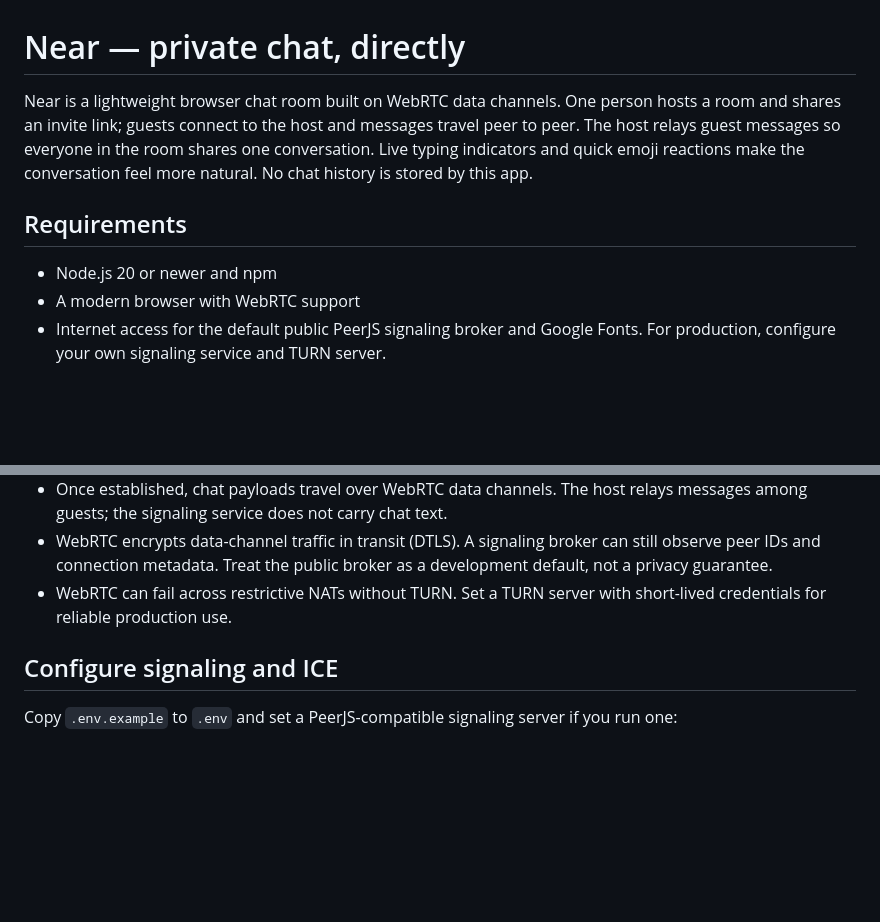
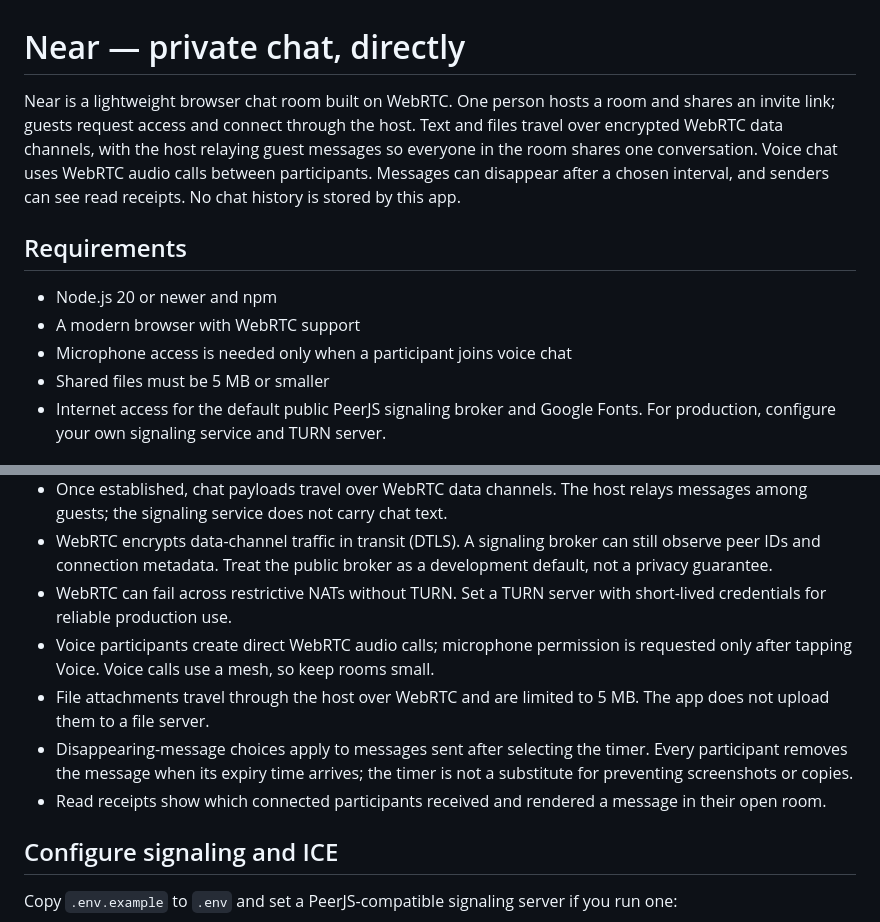
Before and after one commit to zorvael/P2P-BRO, a Markdown page: README.md, 2 parts joined by grey strips. Drawn GitHub-style; blank space fills up the shorter version.

Commit message:
Add voice, file sharing, disappearing messages, and read receipts

```diff
--- a/README.md
+++ b/README.md
@@ -1,11 +1,13 @@
 # Near — private chat, directly
 
-Near is a lightweight browser chat room built on WebRTC data channels. One person hosts a room and shares an invite link; guests connect to the host and messages travel peer to peer. The host relays guest messages so everyone in the room shares one conversation. Live typing indicators and quick emoji reactions make the conversation feel more natural. No chat history is stored by this app.
+Near is a lightweight browser chat room built on WebRTC. One person hosts a room and shares an invite link; guests request access and connect through the host. Text and files travel over encrypted WebRTC data channels, with the host relaying guest messages so everyone in the room shares one conversation. Voice chat uses WebRTC audio calls between participants. Messages can disappear after a chosen interval, and senders can see read receipts. No chat history is stored by this app.
 
 ## Requirements
 
 - Node.js 20 or newer and npm
 - A modern browser with WebRTC support
+- Microphone access is needed only when a participant joins voice chat
+- Shared files must be 5 MB or smaller
 - Internet access for the default public PeerJS signaling broker and Google Fonts. For production, configure your own signaling service and TURN server.
 
 ## Run locally
@@ -27,6 +29,10 @@ Build a production bundle with `npm run build`. Preview it locally with `npm run
 - Once established, chat payloads travel over WebRTC data channels. The host relays messages among guests; the signaling service does not carry chat text.
 - WebRTC encrypts data-channel traffic in transit (DTLS). A signaling broker can still observe peer IDs and connection metadata. Treat the public broker as a development default, not a privacy guarantee.
 - WebRTC can fail across restrictive NATs without TURN. Set a TURN server with short-lived credentials for reliable production use.
+- Voice participants create direct WebRTC audio calls; microphone permission is requested only after tapping Voice. Voice calls use a mesh, so keep rooms small.
+- File attachments travel through the host over WebRTC and are limited to 5 MB. The app does not upload them to a file server.
+- Disappearing-message choices apply to messages sent after selecting the timer. Every participant removes the message when its expiry time arrives; the timer is not a substitute for preventing screenshots or copies.
+- Read receipts show which connected participants received and rendered a message in their open room.
 
 ## Configure signaling and ICE
 
```
